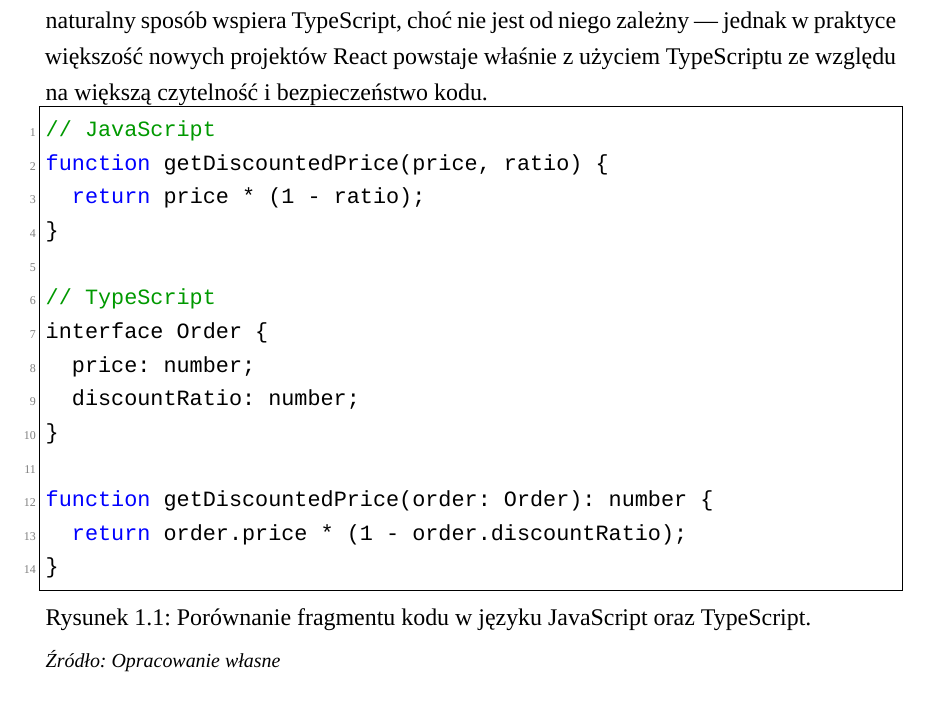
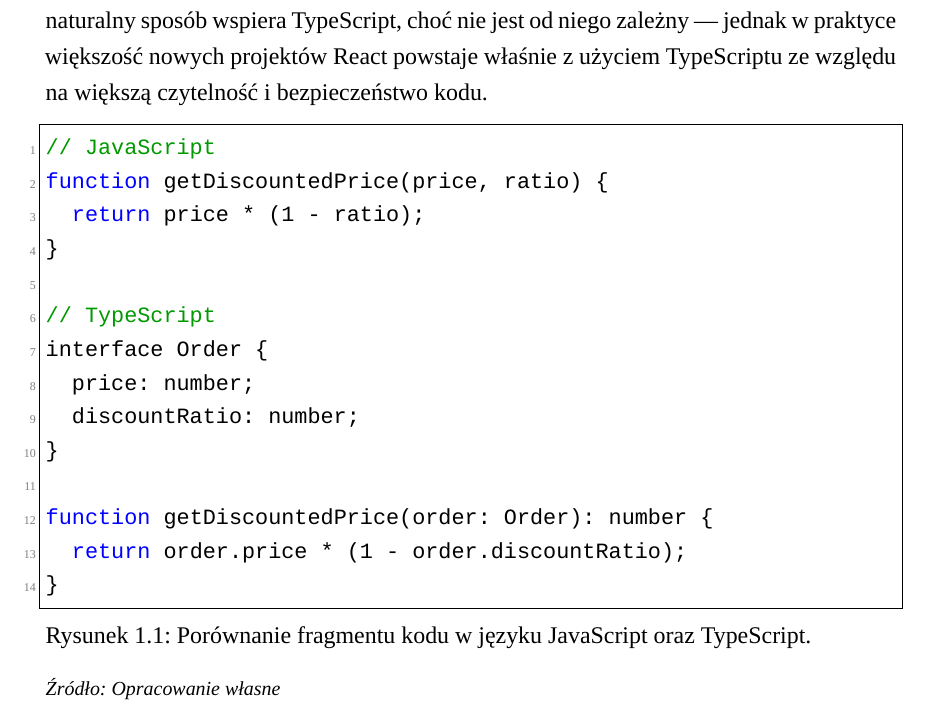
Before and after one commit to Ksagit/Sortify, a LaTeX document (doc/main.tex): part of page 14 of 61, cut so that both start at the same text. Compiled offline with XeLaTeX; a missing font is replaced by an installed copy or a similar font.

Commit message:
Added gap above listings and text

```diff
--- a/doc/main.tex
+++ b/doc/main.tex
@@ -91,8 +91,8 @@
   \renewcommand{\footrulewidth}{0pt}
 }
 
-\BeforeBeginEnvironment{lstlisting}{\begin{minipage}{\linewidth}}
-\AfterEndEnvironment{lstlisting}{\end{minipage}\vspace{-5pt}}
+\BeforeBeginEnvironment{lstlisting}{\vspace{15pt}\begin{minipage}{\linewidth}}
+\AfterEndEnvironment{lstlisting}{\end{minipage}}
 
 \widowpenalty=10000
 \clubpenalty=10000
@@ -158,6 +158,7 @@
     inputencoding=utf8,
     keepspaces=true,
     captionpos=b,
+    aboveskip=0pt,
     belowskip=0pt,
     belowcaptionskip=0pt,
     literate={ą}{ą}1 {ć}{ć}1 {ę}{ę}1 {ł}{ł}1 {ń}{ń}1 {ó}{ó}1 {ś}{ś}1 {ź}{ź}1 {ż}{ż}1
```
Also changed, not shown: doc/main.pdf.
